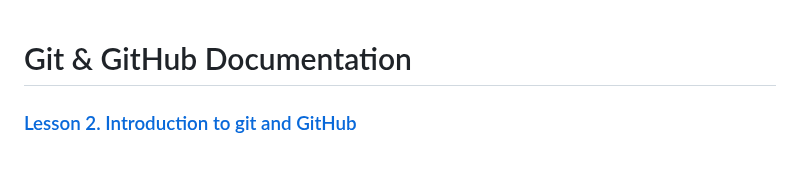
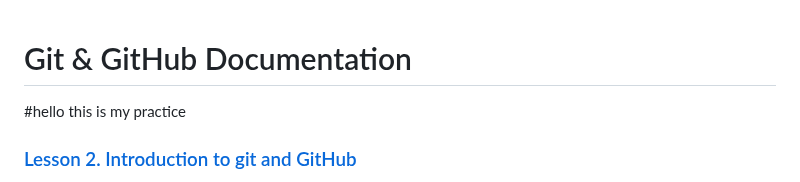
Before and after one commit to anisul-Islam/git-github-documentation, a Markdown page: README.md, the part around the change. GitHub-like rendering.

Commit message:
this is my commit

```diff
--- a/README.md
+++ b/README.md
@@ -1,4 +1,5 @@
 # Git & GitHub Documentation
+#hello this is my practice
 
 ### [Lesson 2. Introduction to git and GitHub](https://youtu.be/ulTs4vqOzyo)
 
```
